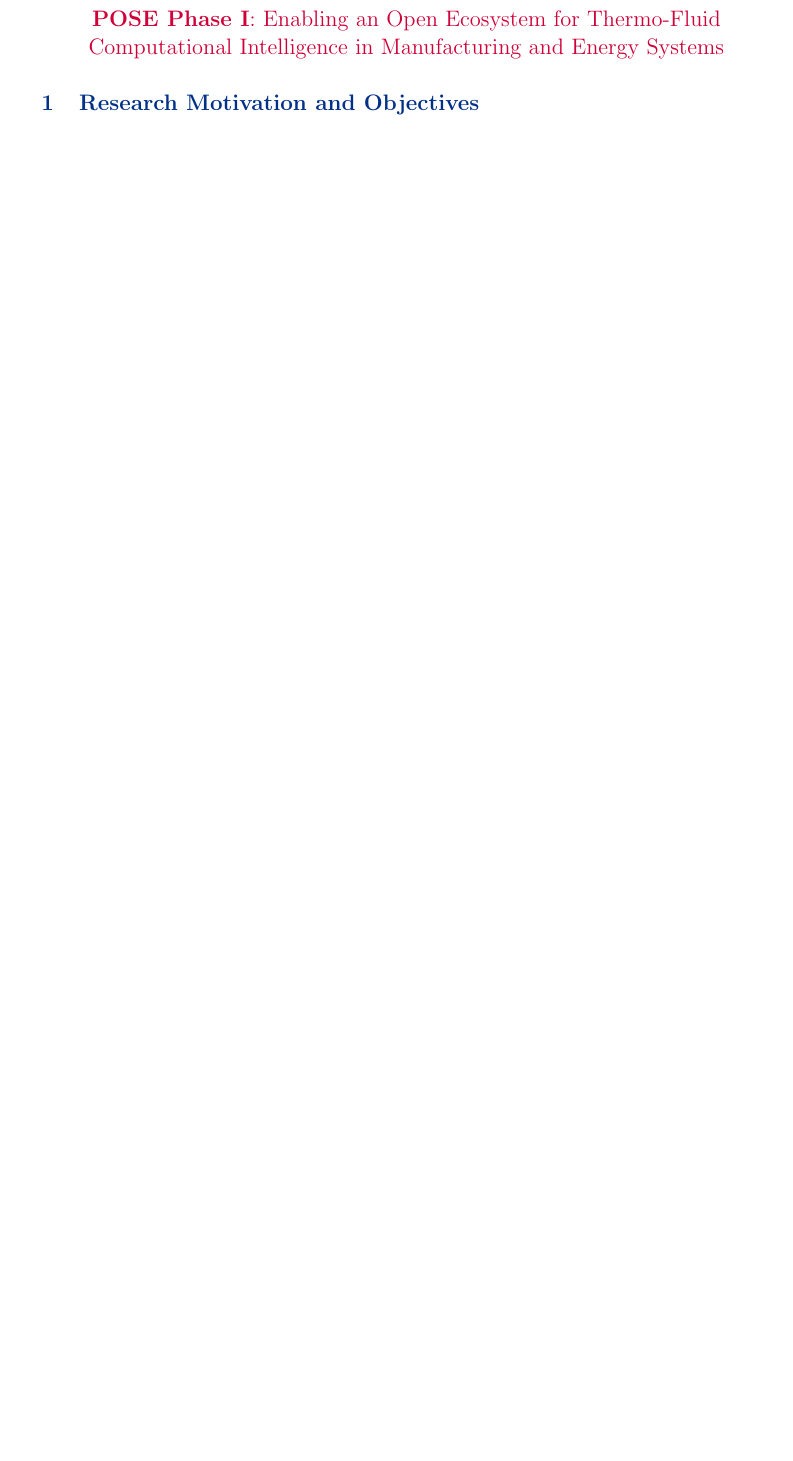
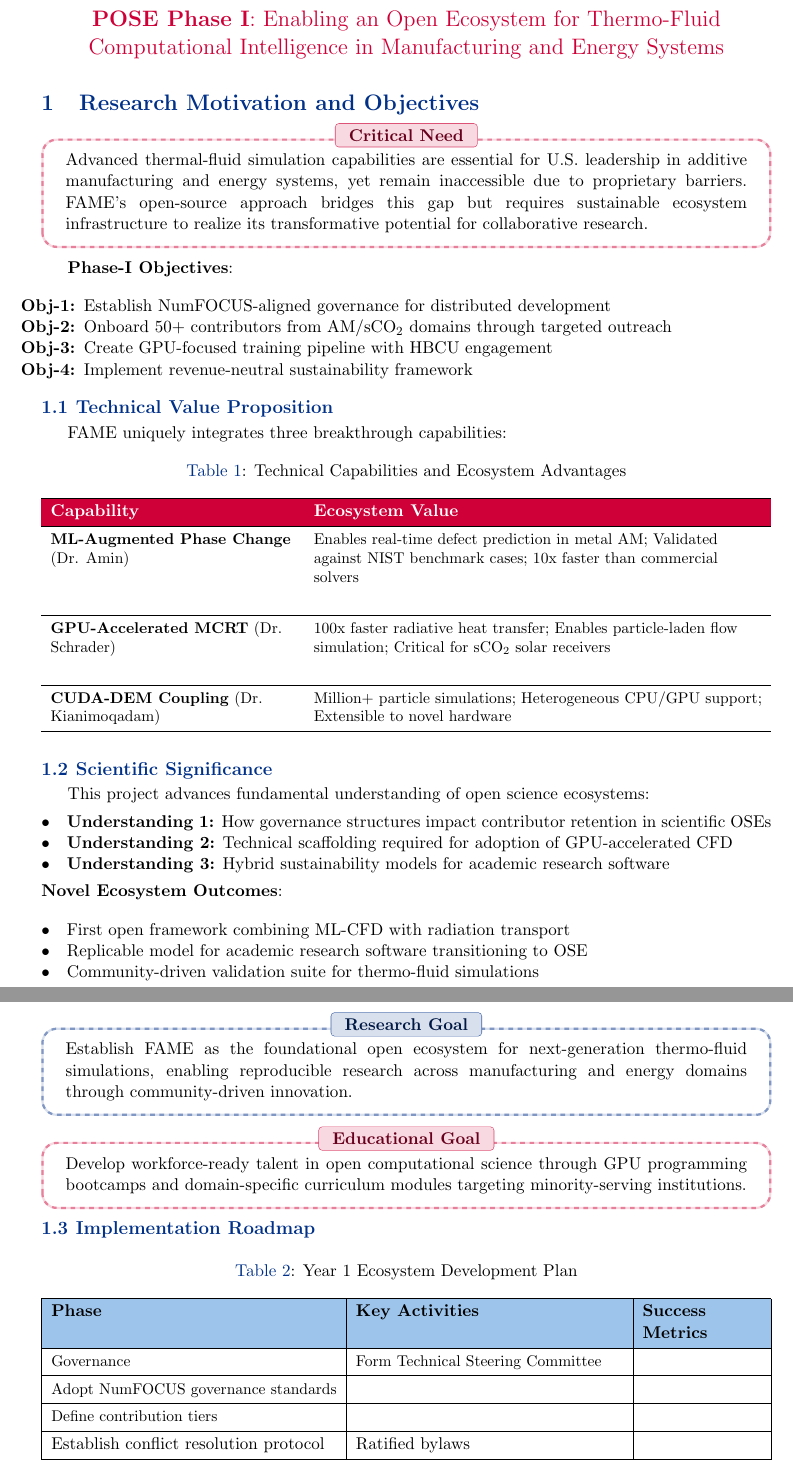
Before and after one commit to alamin-research/NSF-POSE-2025, a LaTeX document (Proposal_24.tex): part of page 2 of 6 before the commit and two parts of pages 2 and 3 of 8 after it, the two joined at a grey line, cut so that both start at the same text, the shorter picture padded with empty space. Compiled offline with pdfLaTeX.

Commit message:
research motivation and objectives

```diff
--- a/Proposal_24.tex
+++ b/Proposal_24.tex
@@ -91,3 +91,103 @@ The FAME OSE ecosystem will democritize access to advanced thermal-fluid simulat
 \maketitle
 \thispagestyle{empty} % No page numbers
 \vspace{-45pt}
+\section{Research Motivation and Objectives}
+\label{sec:intro}
+
+\begin{dashtcb}[FlyersRed]{Critical Need}[width=\linewidth]
+Advanced thermal-fluid simulation capabilities are essential for U.S. leadership in additive manufacturing and energy systems, yet remain inaccessible due to proprietary barriers. FAME's open-source approach bridges this gap but requires sustainable ecosystem infrastructure to realize its transformative potential for collaborative research.
+\end{dashtcb}
+
+\textbf{Phase-I Objectives}:
+\begin{enumerate}[label=\textbf{Obj-\arabic*:}, noitemsep]
+    \item Establish NumFOCUS-aligned governance for distributed development
+    \item Onboard 50+ contributors from AM/sCO\textsubscript{2} domains through targeted outreach
+    \item Create GPU-focused training pipeline with HBCU engagement
+    \item Implement revenue-neutral sustainability framework
+\end{enumerate}
+
+\subsection{Technical Value Proposition}
+FAME uniquely integrates three breakthrough capabilities:
+
+\begin{table}[H]
+\caption{Technical Capabilities and Ecosystem Advantages}
+\begin{tblr}{
+  colspec={X[1.2,l]X[2.2,l]},
+  row{1}={bg=FlyersRed,fg=white,font=\bfseries},
+  hlines,
+  row{2-4} = {font=\small}
+}
+Capability & Ecosystem Value \\
+\textbf{ML-Augmented Phase Change} (Dr. Amin) &
+Enables real-time defect prediction in metal AM; Validated against NIST benchmark cases; 10x faster than commercial solvers \\[15pt]
+
+\textbf{GPU-Accelerated MCRT} (Dr. Schrader) &
+100x faster radiative heat transfer; Enables particle-laden flow simulation; Critical for sCO\textsubscript{2} solar receivers \\[15pt]
+
+\textbf{CUDA-DEM Coupling} (Dr. Kianimoqadam) &
+Million+ particle simulations; Heterogeneous CPU/GPU support; Extensible to novel hardware \\
+\end{tblr}
+\end{table}
+
+\subsection{Scientific Significance}
+This project advances fundamental understanding of open science ecosystems:
+
+\vspace{-10pt}
+\begin{itemize}[label=\textbullet, align=left, labelwidth=4em, labelsep=1em, leftmargin=*,noitemsep]
+    \item \textbf{Understanding 1:} How governance structures impact contributor retention in scientific OSEs
+    \item \textbf{Understanding 2:} Technical scaffolding required for adoption of GPU-accelerated CFD
+    \item \textbf{Understanding 3:} Hybrid sustainability models for academic research software
+\end{itemize}
+
+\vspace{-10pt}
+\noindent
+\textbf{Novel Ecosystem Outcomes}:
+\begin{itemize}[label=\textbullet, align=left, labelwidth=4em, labelsep=1em, leftmargin=*,noitemsep]
+    \item First open framework combining ML-CFD with radiation transport
+    \item Replicable model for academic research software transitioning to OSE
+    \item Community-driven validation suite for thermo-fluid simulations
+\end{itemize}
+
+\begin{dashtcb}[FlyersBlue]{Research Goal}[width=\linewidth]
+Establish FAME as the foundational open ecosystem for next-generation thermo-fluid simulations, enabling reproducible research across manufacturing and energy domains through community-driven innovation.
+\end{dashtcb}
+
+\begin{dashtcb}[FlyersRed]{Educational Goal}[width=\linewidth]
+Develop workforce-ready talent in open computational science through GPU programming bootcamps and domain-specific curriculum modules targeting minority-serving institutions.
+\end{dashtcb}
+
+\subsection{Implementation Roadmap}
+\begin{table}[H]
+\caption{Year 1 Ecosystem Development Plan}
+\begin{tblr}{
+  colspec={lX[1.8]X[0.8]},
+  row{1}={bg=azure8,font=\bfseries},
+  hlines,
+  vlines,
+  row{2-4} = {font=\small}
+}
+Phase & Key Activities & Success Metrics \\
+Governance &
+Form Technical Steering Committee\\
+Adopt NumFOCUS governance standards\\
+Define contribution tiers\\
+Establish conflict resolution protocol
+&
+Ratified bylaws\\
+5+ maintainers
+\\[15pt]
+
+Community Building &
+Target 5 AM/sCO\textsubscript{2} conferences\\
+AFRL/UD hackathons\\
+Industry partnership program\\
+Contributor onboarding pipeline
+&
+100+ GitHub stars\\
+20+ external PRs
+\\[15pt]
+
+Training Pipeline &
+Modular Jupyter tutorials; GPU-CUDA bootcamps; HBCU curriculum modules (Central State University, Wilberforce University)
+& 50+ trained users; 20+ tutorial contributions \\
+\end{tblr}
@@ -93,0 +208,3 @@ The FAME OSE ecosystem will democritize access to advanced thermal-fluid simulat
+    \text{Speedup} &= \frac{t_{\text{CPU}}}{t_{\text{GPU}}} \sim \mathcal{O}(10-100\times) \\
+    \text{Scale}   &> 10^6\ \text{particles}
+    \end{align*}
```
Also changed, not shown: Proposal_24.tex (26 more changed lines).
